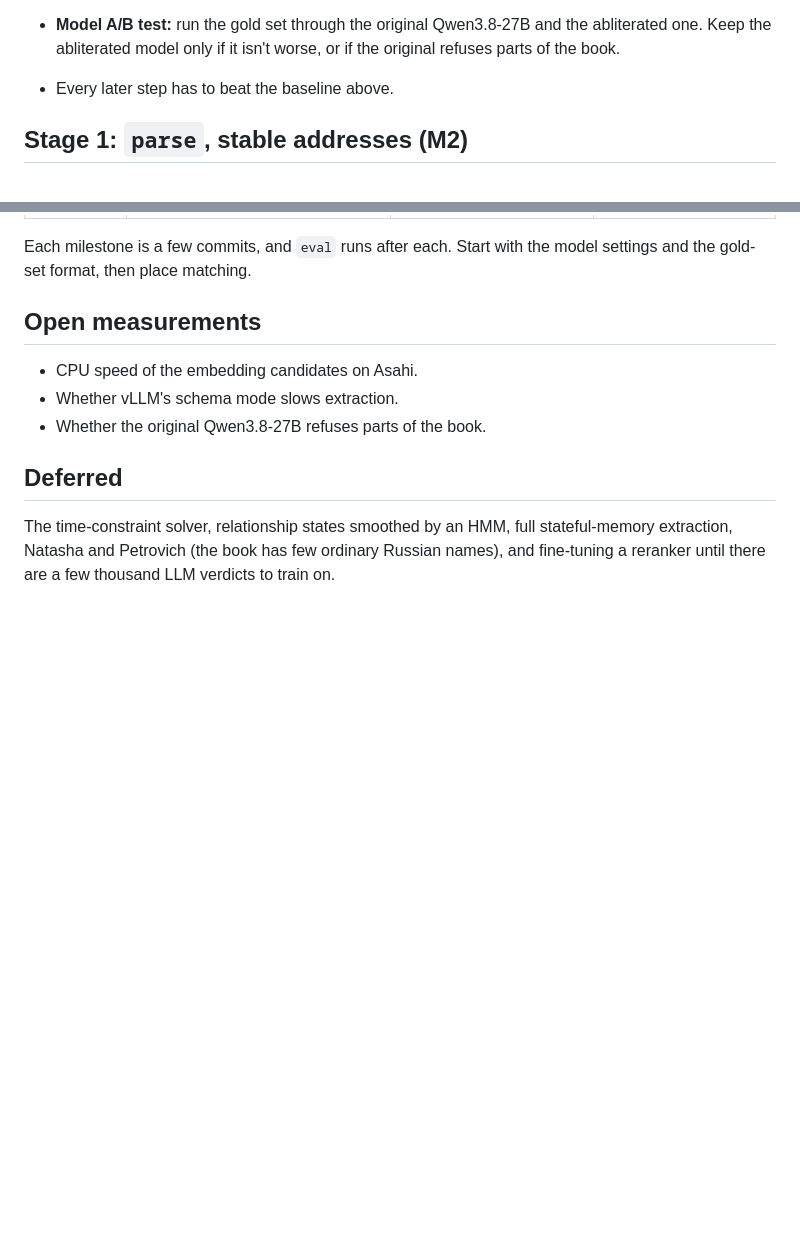
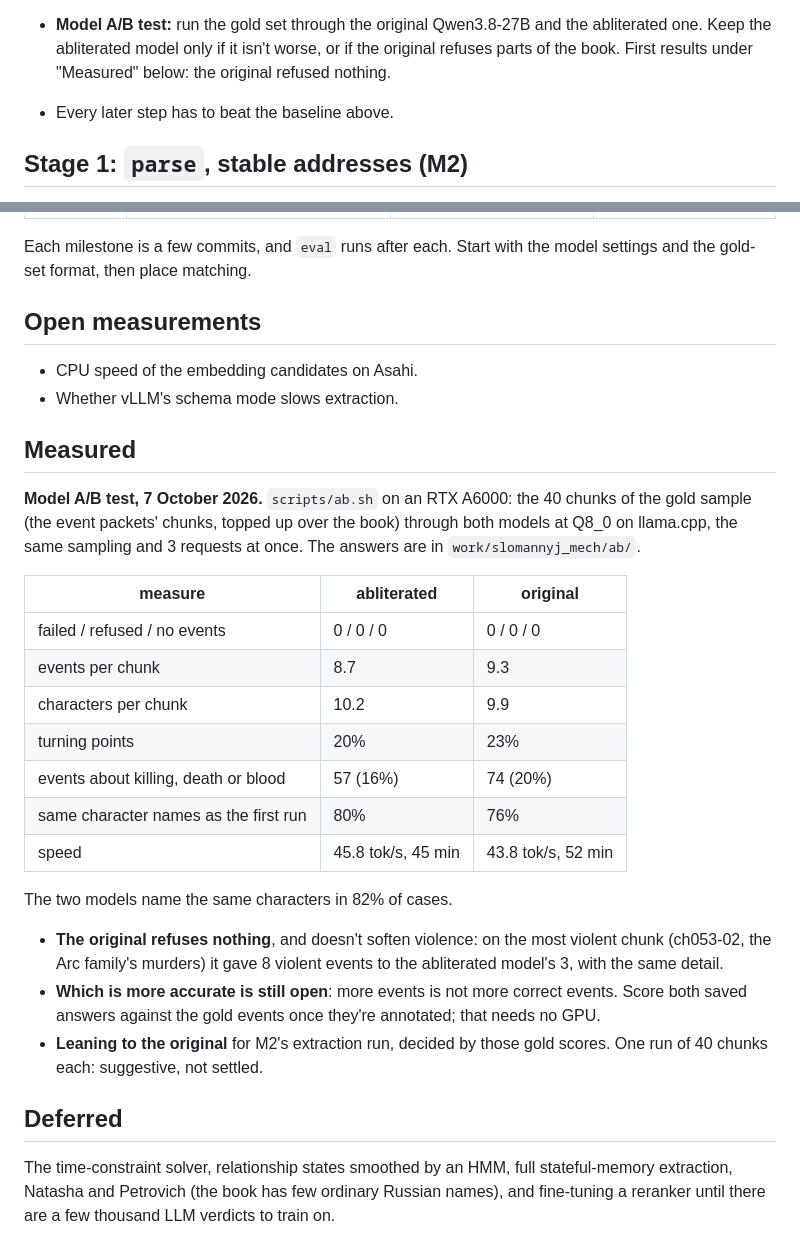
Before and after one commit to Raleksan/slomannyj-mech, a Markdown page: PLAN.md, 2 parts joined by grey strips. GitHub-like rendering; blank space fills up the shorter version.

Commit message:
Plan: the model A/B test's first results
Both models went through the 40 chunks of the gold sample at Q8_0 on an
A6000. The original Qwen3.8-27B refused nothing and reported violence in
as much detail as the abliterated model, so the reason for abliteration
doesn't hold on this sample. Which is more accurate waits for the gold
events; the answers are kept for that.

Co-Authored-By: Claude Opus 5.5 <noreply@anthropic.com>

```diff
--- a/PLAN.md
+++ b/PLAN.md
@@ -80,7 +80,8 @@ Without it, every later change gets judged by eye.
   - bootstrap confidence intervals on every number.
 - **Model A/B test:** run the gold set through the original Qwen3.8-27B
   and the abliterated one. Keep the abliterated model only if it isn't
-  worse, or if the original refuses parts of the book.
+  worse, or if the original refuses parts of the book. First results
+  under "Measured" below: the original refused nothing.
 - Every later step has to beat the baseline above.
 
 ## Stage 1: `parse`, stable addresses (M2)
@@ -349,7 +350,34 @@ the model settings and the gold-set format, then place matching.
 
 - CPU speed of the embedding candidates on Asahi.
 - Whether vLLM's schema mode slows extraction.
-- Whether the original Qwen3.8-27B refuses parts of the book.
+
+## Measured
+
+**Model A/B test, 7 October 2026.** `scripts/ab.sh` on an RTX A6000: the
+40 chunks of the gold sample (the event packets' chunks, topped up over
+the book) through both models at Q8_0 on llama.cpp, the same sampling and
+3 requests at once. The answers are in `work/slomannyj_mech/ab/`.
+
+| measure | abliterated | original |
+|---|---|---|
+| failed / refused / no events | 0 / 0 / 0 | 0 / 0 / 0 |
+| events per chunk | 8.7 | 9.3 |
+| characters per chunk | 10.2 | 9.9 |
+| turning points | 20% | 23% |
+| events about killing, death or blood | 57 (16%) | 74 (20%) |
+| same character names as the first run | 80% | 76% |
+| speed | 45.8 tok/s, 45 min | 43.8 tok/s, 52 min |
+
+The two models name the same characters in 82% of cases.
+
+- **The original refuses nothing**, and doesn't soften violence: on the
+  most violent chunk (ch053-02, the Arc family's murders) it gave 8
+  violent events to the abliterated model's 3, with the same detail.
+- **Which is more accurate is still open**: more events is not more
+  correct events. Score both saved answers against the gold events once
+  they're annotated; that needs no GPU.
+- **Leaning to the original** for M2's extraction run, decided by those
+  gold scores. One run of 40 chunks each: suggestive, not settled.
 
 ## Deferred
 
```
